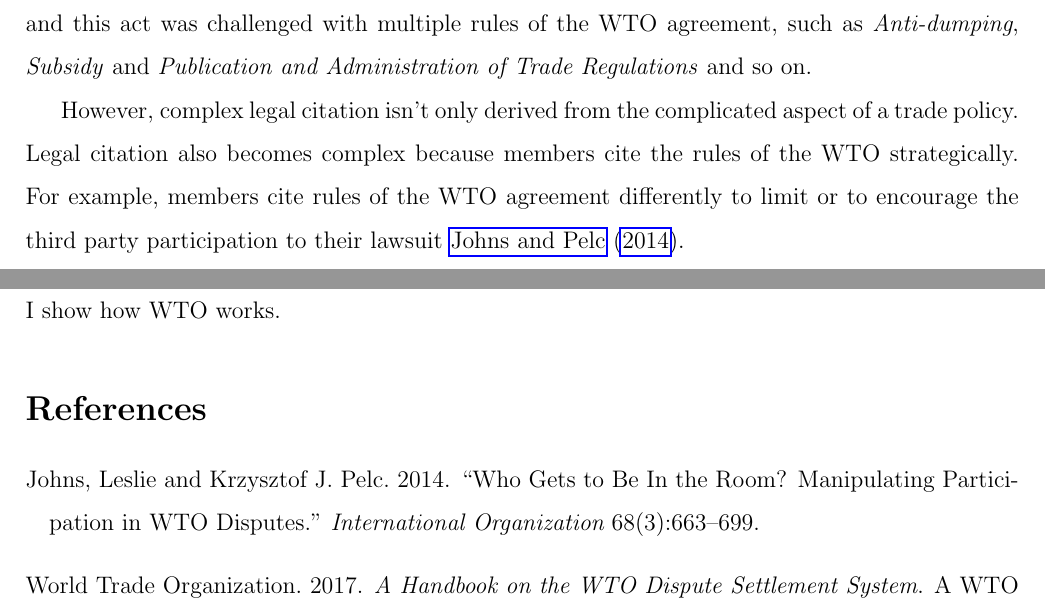
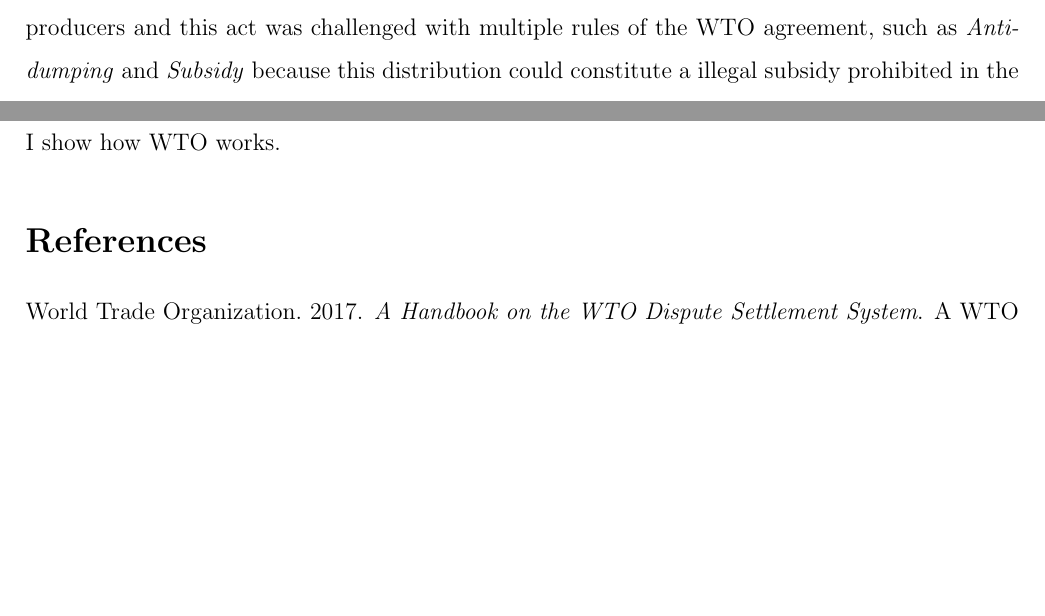
Before and after one commit to syyunn/citation-dwg-wto, a LaTeX paper (main.tex, which reads Introduction/complex-legal-citation.tex, Introduction/importance-of-understanding-the-pattern-of-citation.tex): two parts of pages 2 and 4 of 4, joined at a grey line, cut so that both start at the same text, the shorter picture padded with empty space. Compiled offline with pdfLaTeX.

Commit message:
Draft finish of strategic

```diff
--- a/Introduction/complex-legal-citation.tex
+++ b/Introduction/complex-legal-citation.tex
@@ -3,6 +3,8 @@
 For example, the United States enacted \textit{Continued Dumping and Subsidy Act of 2000 (Byrd Amendment)} that distributes
 the collected anti-dumping duties to its affected domestic producers and this act was challenged with multiple rules of the WTO agreement,
-such as \textit{Anti-dumping}, \textit{Subsidy} and \textit{Publication and Administration of Trade Regulations} and so on.
+such as \textit{Anti-dumping} and \textit{Subsidy} because
+this distribution could constitute a illegal subsidy prohibited
+in the rules of the WTO agreement although it's mainly realted to the rules of the anti-dumping.
 
 % Todos:
 % - How to cite us laws? Byrd amendment
--- a/Introduction/importance-of-understanding-the-pattern-of-citation.tex
+++ /dev/null
@@ -1,4 +0,0 @@
-However, complex legal citation isn't only derived from the complicated aspect of a trade policy.
-Legal citation also becomes complex because members cite the rules of the WTO strategically. For example,
-members cite rules of the WTO agreement differently to limit or to encourage
-the third party participation to their lawsuit \cite{who_gets}.
```
Also changed, not shown: Introduction/strategic-citation.tex (added, +6 -0 lines), Introduction/strategic-legal-precedent-building.tex (added, +6 -0 lines), Introduction/complex-legal-citation.tex (2 more changed lines).
